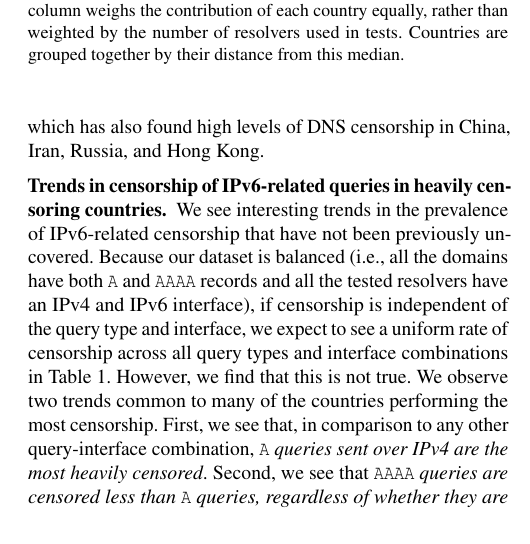
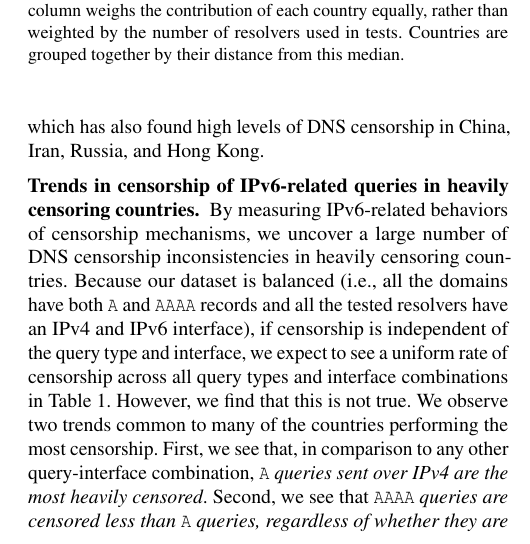
Before and after one commit to timartiny/v4vsv6, a LaTeX paper (paper/main.tex, which reads paper/prevalence.tex): part of one column of page 4 of 12, cut so that both start at the same text. Compiled offline with pdfLaTeX; a LaTeX package or settings file that is missing is left out.

Commit message:
minor edit

```diff
--- a/paper/prevalence.tex
+++ b/paper/prevalence.tex
@@ -34,8 +34,9 @@ of DNS censorship in China, Iran, Russia, and Hong Kong.
 
 \para{Trends in censorship of IPv6-related queries in heavily censoring
 countries.}
-We see interesting trends in the prevalence of IPv6-related censorship that
-have not been previously uncovered.
+By measuring IPv6-related behaviors of censorship mechanisms, we uncover
+a large number of DNS censorship inconsistencies in heavily censoring
+countries.
 %
 Because our dataset is balanced (\ie all the domains have both {\tt A} and
 {\tt AAAA} records and all the tested resolvers have an IPv4 and IPv6
```
